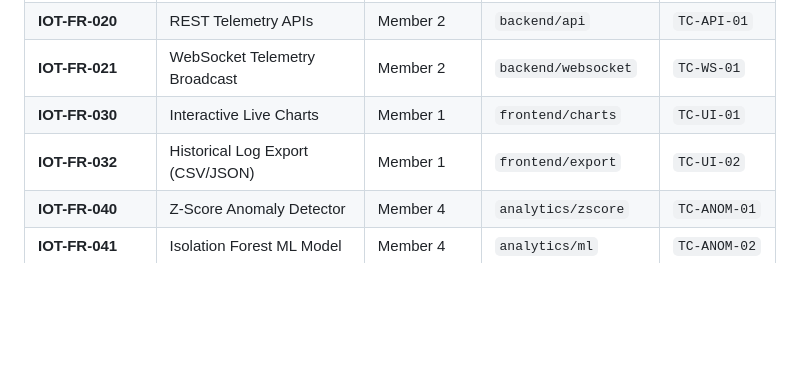
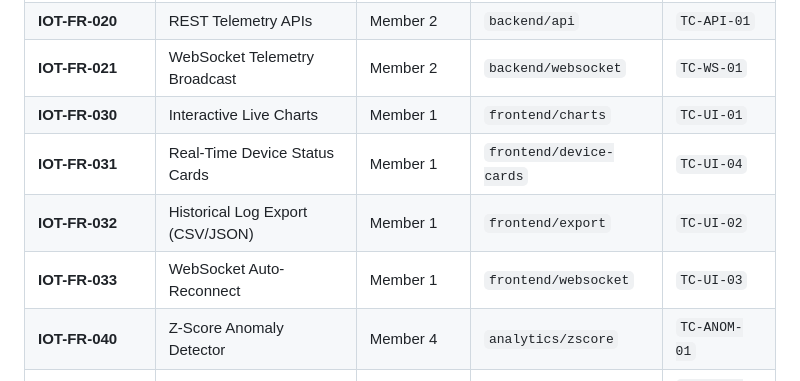
Before and after one commit to shreyahegde911-maker/Minimal-IOT-Dashboard, a Markdown page: docs/SRS.md, the part around the change. GitHub-like rendering; blank space fills up the shorter version.

Commit message:
Update feature requirements in SRS document

```diff
--- a/docs/SRS.md
+++ b/docs/SRS.md
@@ -120,7 +120,9 @@ The Minimal IoT Dashboard operates as a containerized microservice ecosystem:
 | **IOT-FR-020** | REST Telemetry APIs | Member 2 | `backend/api` | `TC-API-01` |
 | **IOT-FR-021** | WebSocket Telemetry Broadcast | Member 2 | `backend/websocket` | `TC-WS-01` |
 | **IOT-FR-030** | Interactive Live Charts | Member 1 | `frontend/charts` | `TC-UI-01` |
-| **IOT-FR-032** | Historical Log Export (CSV/JSON)| Member 1 | `frontend/export` | `TC-UI-02` |
+| **IOT-FR-031** | Real-Time Device Status Cards | Member 1 | `frontend/device-cards` | `TC-UI-04` |
+| **IOT-FR-032** | Historical Log Export (CSV/JSON) | Member 1 | `frontend/export` | `TC-UI-02` |
+| **IOT-FR-033** | WebSocket Auto-Reconnect | Member 1 | `frontend/websocket` | `TC-UI-03` |
 | **IOT-FR-040** | Z-Score Anomaly Detector | Member 4 | `analytics/zscore` | `TC-ANOM-01` |
 | **IOT-FR-041** | Isolation Forest ML Model | Member 4 | `analytics/ml` | `TC-ANOM-02` |
 | **IOT-FR-042** | Notification Dispatcher | Member 4 | `analytics/alerting` | `TC-ALERT-01` |
```
